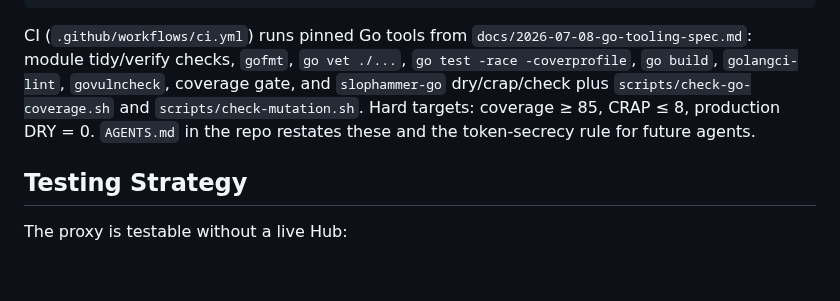
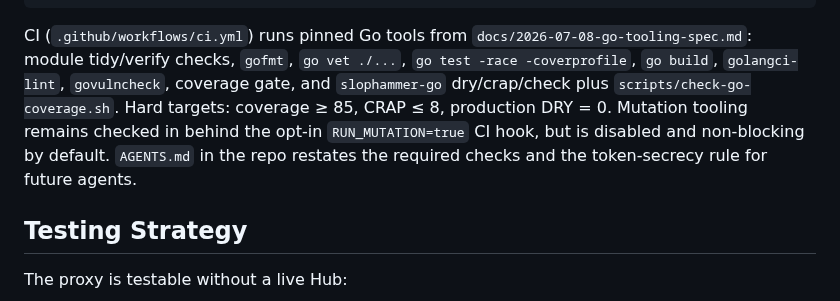
Before and after one commit to osolmaz/unyolo, a Markdown page: docs/SPECIFICATION.md, the part around the change. GitHub-like rendering; blank space fills up the shorter version.

```diff
--- a/docs/SPECIFICATION.md
+++ b/docs/SPECIFICATION.md
@@ -852,9 +852,10 @@ CI (`.github/workflows/ci.yml`) runs pinned Go tools from
 `docs/2026-07-08-go-tooling-spec.md`: module tidy/verify checks,
 `gofmt`, `go vet ./...`, `go test -race -coverprofile`, `go build`,
 `golangci-lint`, `govulncheck`, coverage gate, and `slophammer-go`
-dry/crap/check plus `scripts/check-go-coverage.sh` and
-`scripts/check-mutation.sh`. Hard targets: coverage ≥ 85, CRAP ≤ 8,
-production DRY = 0. `AGENTS.md` in the repo restates these and the
+dry/crap/check plus `scripts/check-go-coverage.sh`. Hard targets: coverage ≥
+85, CRAP ≤ 8, production DRY = 0. Mutation tooling remains checked in behind
+the opt-in `RUN_MUTATION=true` CI hook, but is disabled and non-blocking by
+default. `AGENTS.md` in the repo restates the required checks and the
 token-secrecy rule for future agents.
 
 ## Testing Strategy
```
Also changed, not shown: docs/2026-07-08-go-tooling-spec.md (+5 -6 lines), docs/2026-07-08-next-implementation-spec.md (+4 -1 lines).
